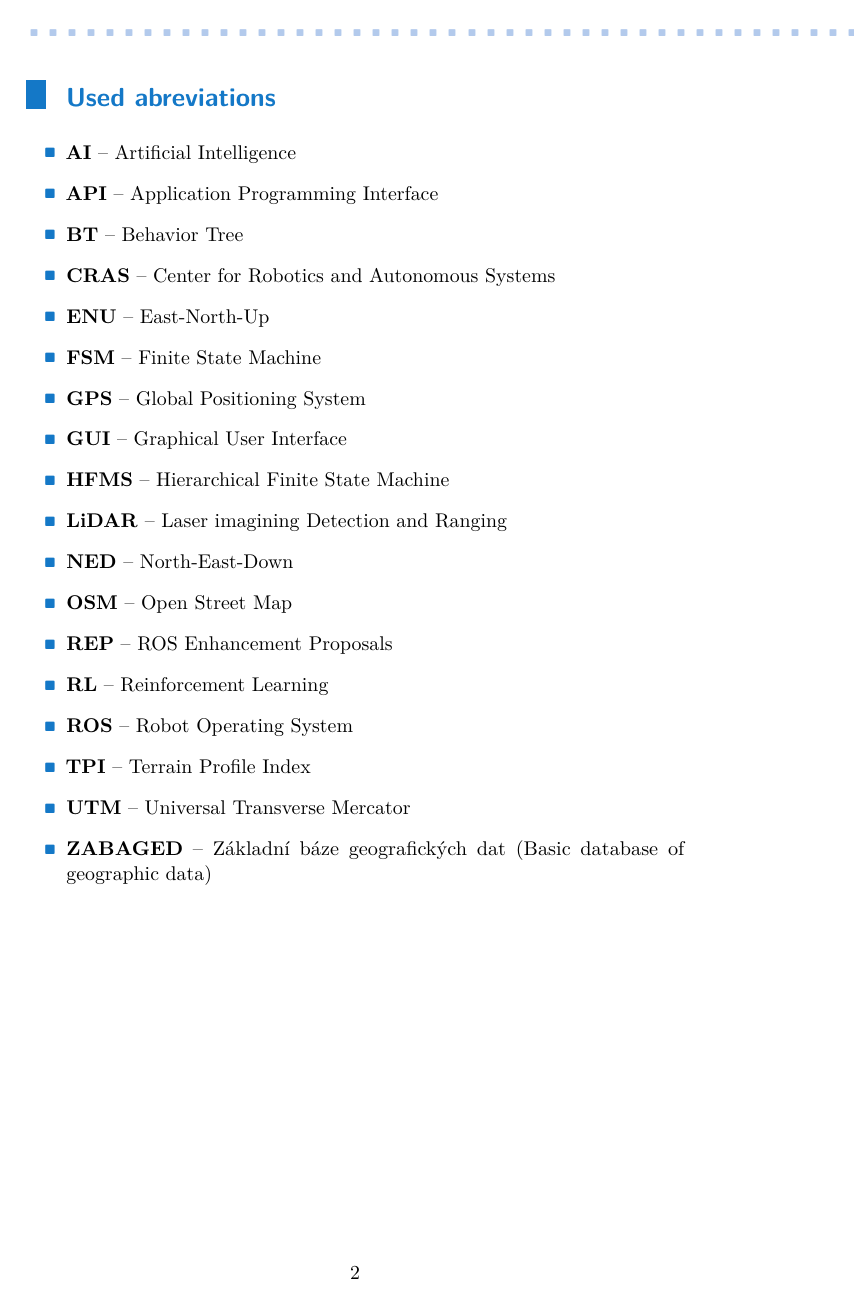
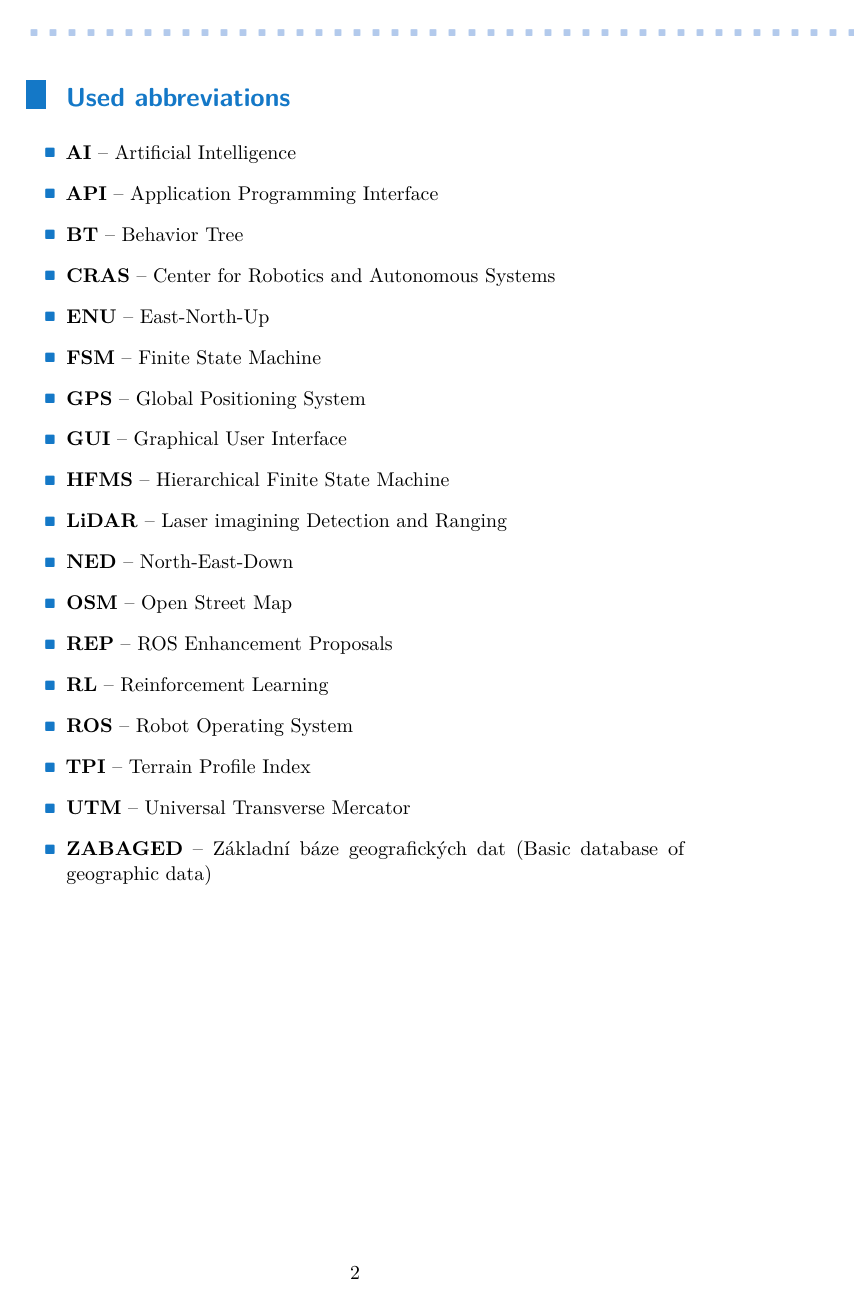
Before and after one commit to vlk-jan/bachelor_thesis, a LaTeX thesis (bachelor_thesis.tex, which reads sections/Introduction.tex): page 10 of 34. Compiled offline with pdfLaTeX.

Commit message:
Spelling fix

```diff
--- a/sections/Introduction.tex
+++ b/sections/Introduction.tex
@@ -11,7 +11,7 @@
     %In our task, we will use the ROS framework, a collection of tools, libraries and conventions for robot software development.\\
     %Our mission also depends on the output of other projects, such as vehicle detection and localization or path-planning node. For simulation purposes, we will be injecting data directly into our algorithm. As for the real-world experiments, we will try to use the developed nodes, but we will also be able to inject data directly into our algorithm.
     \newpage
-    \section*{Used abreviations}
+    \section*{Used abbreviations}
         \begin{itemize}
             \item \textbf{AI} -- Artificial Intelligence
             \item \textbf{API} -- Application Programming Interface
```
